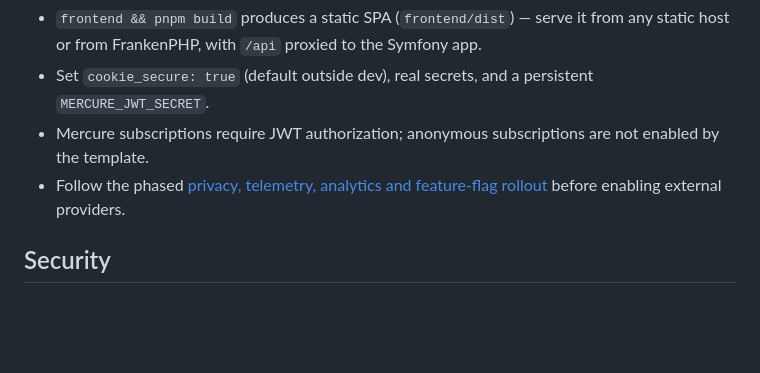
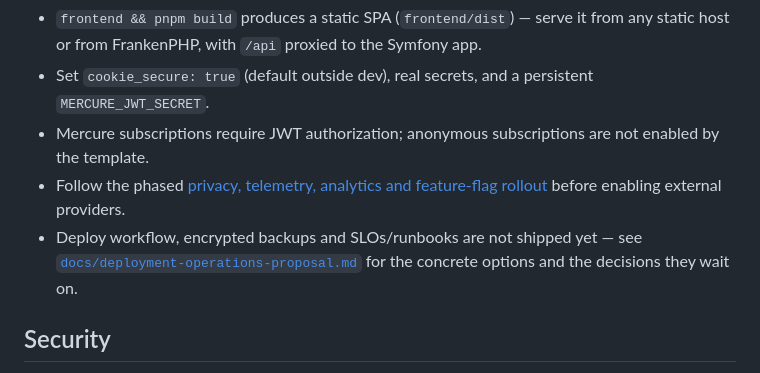
Before and after one commit to nubitio/nubit-skeleton, a Markdown page: README.md, the part around the change. Drawn GitHub-style; blank space fills up the shorter version.

```diff
--- a/README.md
+++ b/README.md
@@ -143,6 +143,7 @@ compose.yaml          FrankenPHP app + PostgreSQL + Mercure + frontend dev serve
 - Set `cookie_secure: true` (default outside dev), real secrets, and a persistent `MERCURE_JWT_SECRET`.
 - Mercure subscriptions require JWT authorization; anonymous subscriptions are not enabled by the template.
 - Follow the phased [privacy, telemetry, analytics and feature-flag rollout](docs/platform-rollout.md) before enabling external providers.
+- Deploy workflow, encrypted backups and SLOs/runbooks are not shipped yet — see [`docs/deployment-operations-proposal.md`](docs/deployment-operations-proposal.md) for the concrete options and the decisions they wait on.
 
 ## Security
 
```
Also changed, not shown: docs/deployment-operations-proposal.md (added, +155 -0 lines), docs/platform-rollout.md (+4 -0 lines).
